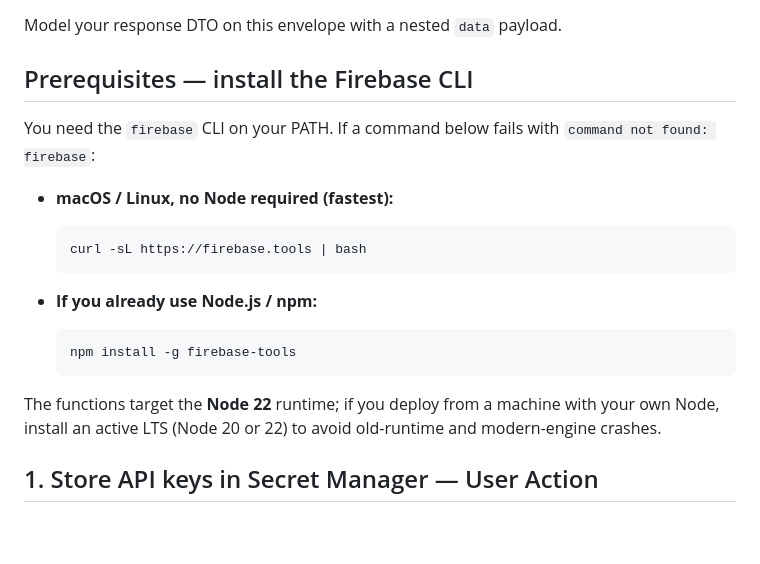
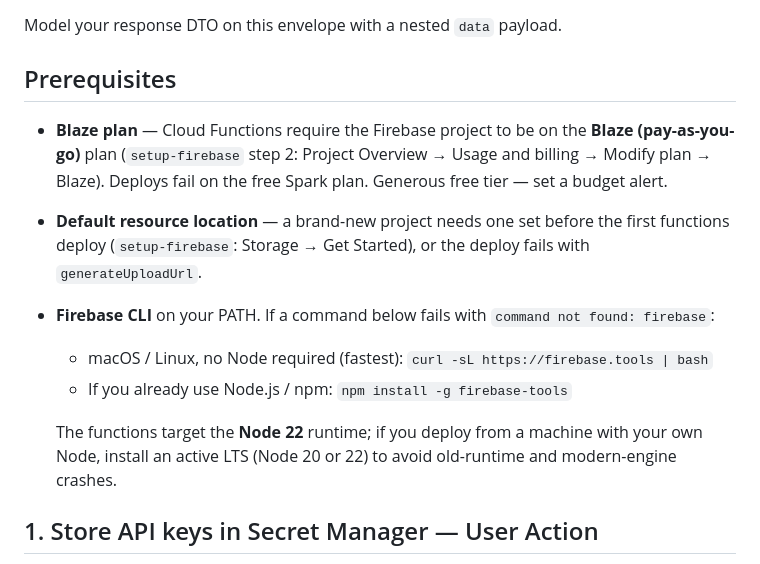
Before and after one commit to KotlinFoundation/kmp-contest-starter-kit, a Markdown page: skills/integrate-web-proxy/SKILL.md, the part around the change. Rendered like a GitHub page; blank space fills up the shorter version.

Commit message:
docs(skills): make Blaze plan an explicit web-proxy prerequisite
The integrate-web-proxy guide only mentioned Blaze in passing in the
intro. Cloud Functions deploy fails on the free Spark plan, so promote
Blaze (and the default-resource-location requirement) to explicit
Prerequisites bullets alongside the Firebase CLI.

Co-Authored-By: Claude Opus 4.8 <noreply@anthropic.com>

````diff
--- a/skills/integrate-web-proxy/SKILL.md
+++ b/skills/integrate-web-proxy/SKILL.md
@@ -37,24 +37,20 @@ Every function returns the same JSON shape (`utils/utils.js` → `sendApiRespons
 
 Model your response DTO on this envelope with a nested `data` payload.
 
-## Prerequisites — install the Firebase CLI
+## Prerequisites
 
-You need the `firebase` CLI on your PATH. If a command below fails with `command not found: firebase`:
+- **Blaze plan** — Cloud Functions require the Firebase project to be on the **Blaze
+  (pay-as-you-go)** plan (`setup-firebase` step 2: Project Overview → Usage and billing → Modify
+  plan → Blaze). Deploys fail on the free Spark plan. Generous free tier — set a budget alert.
+- **Default resource location** — a brand-new project needs one set before the first functions
+  deploy (`setup-firebase`: Storage → Get Started), or the deploy fails with `generateUploadUrl`.
+- **Firebase CLI** on your PATH. If a command below fails with `command not found: firebase`:
 
-- **macOS / Linux, no Node required (fastest):**
+  - macOS / Linux, no Node required (fastest): `curl -sL https://firebase.tools | bash`
+  - If you already use Node.js / npm: `npm install -g firebase-tools`
 
-  ```bash
-  curl -sL https://firebase.tools | bash
-  ```
-
-- **If you already use Node.js / npm:**
-
-  ```bash
-  npm install -g firebase-tools
-  ```
-
-The functions target the **Node 22** runtime; if you deploy from a machine with your own Node,
-install an active LTS (Node 20 or 22) to avoid old-runtime and modern-engine crashes.
+  The functions target the **Node 22** runtime; if you deploy from a machine with your own Node,
+  install an active LTS (Node 20 or 22) to avoid old-runtime and modern-engine crashes.
 
 ## 1. Store API keys in Secret Manager — User Action
 
````
